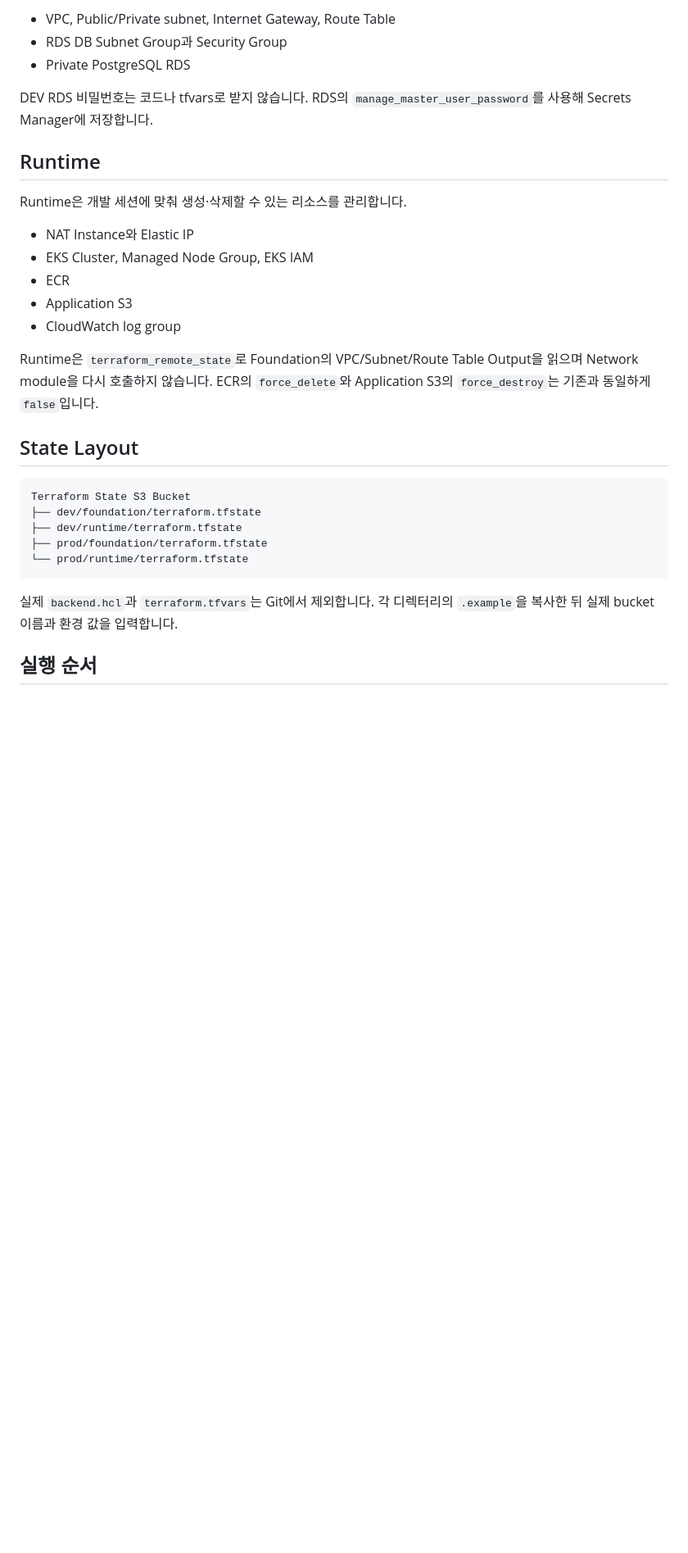
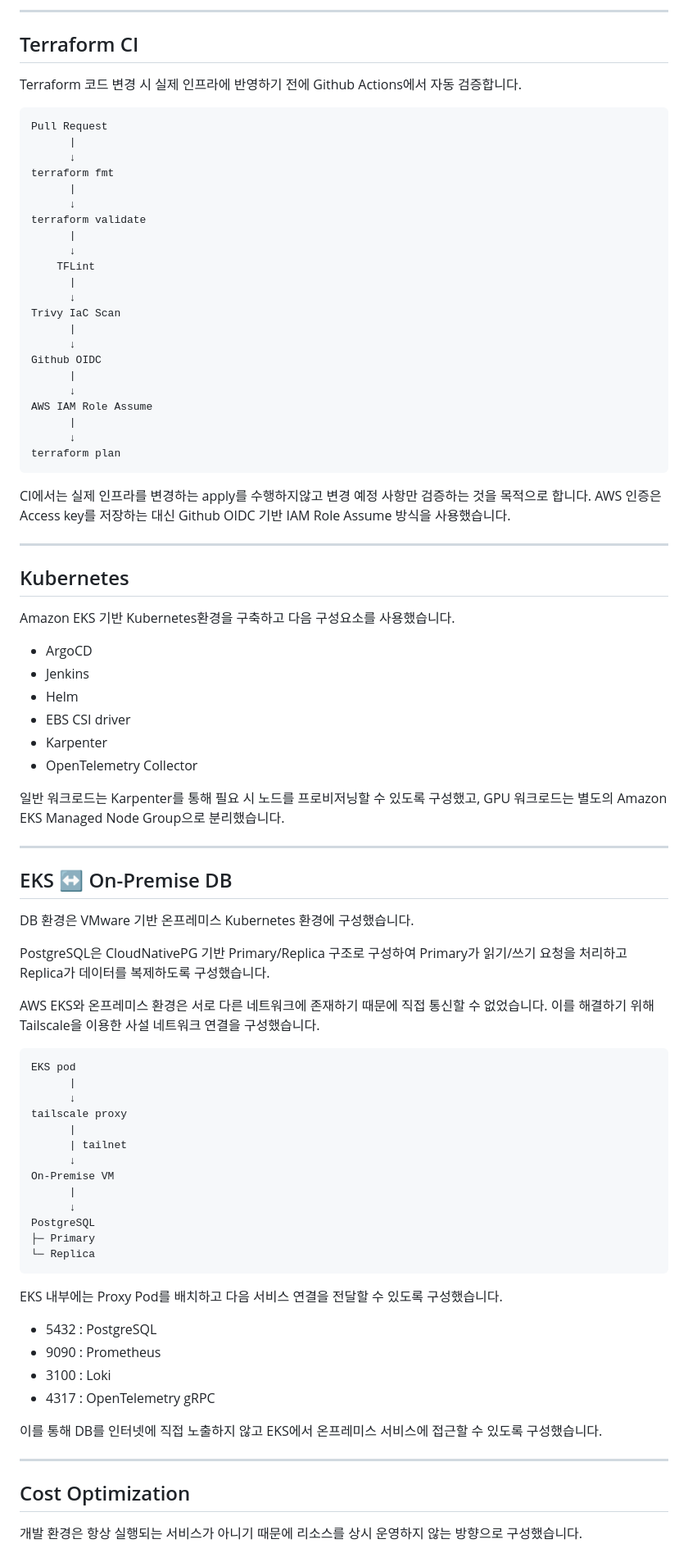
Before and after one commit to PantryMate-404NF/cloud, a Markdown page: README.md, the part around one of its changes. Shown at 82% size. GitHub-like rendering; blank space fills up the shorter version.

````diff
--- a/README.md
+++ b/README.md
@@ -43,37 +81,82 @@ Foundation은 Runtime을 반복 생성·삭제해도 유지해야 하는 리소
 
-- VPC, Public/Private subnet, Internet Gateway, Route Table
-- RDS DB Subnet Group과 Security Group
-- Private PostgreSQL RDS
+---
+## Terraform CI
+Terraform 코드 변경 시 실제 인프라에 반영하기 전에 Github Actions에서 자동 검증합니다.
 
-DEV RDS 비밀번호는 코드나 tfvars로 받지 않습니다. RDS의
-`manage_master_user_password`를 사용해 Secrets Manager에 저장합니다.
+```bash
+Pull Request
+      |
+      ↓
+terraform fmt
+      |
+      ↓
+terraform validate
+      |
+      ↓
+    TFLint
+      |
+      ↓
+Trivy IaC Scan
+      |
+      ↓
+Github OIDC
+      |
+      ↓
+AWS IAM Role Assume
+      |
+      ↓
+terraform plan
+```
+CI에서는 실제 인프라를 변경하는 apply를 수행하지않고 변경 예정 사항만 검증하는 것을 목적으로 합니다.
+AWS 인증은 Access key를 저장하는 대신 Github OIDC 기반 IAM Role Assume 방식을 사용했습니다.
 
-## Runtime
+---
+## Kubernetes
+Amazon EKS 기반 Kubernetes환경을 구축하고 다음 구성요소를 사용했습니다.
+- ArgoCD
+- Jenkins
+- Helm
+- EBS CSI driver
+- Karpenter
+- OpenTelemetry Collector
 
-Runtime은 개발 세션에 맞춰 생성·삭제할 수 있는 리소스를 관리합니다.
+일반 워크로드는 Karpenter를 통해 필요 시 노드를 프로비저닝할 수 있도록 구성했고,
+GPU 워크로드는 별도의 Amazon EKS Managed Node Group으로 분리했습니다.
 
-- NAT Instance와 Elastic IP
-- EKS Cluster, Managed Node Group, EKS IAM
-- ECR
-- Application S3
-- CloudWatch log group
+---
+## EKS ↔ On-Premise DB
+DB 환경은 VMware 기반 온프레미스 Kubernetes 환경에 구성했습니다.
 
-Runtime은 `terraform_remote_state`로 Foundation의 VPC/Subnet/Route Table Output을
-읽으며 Network module을 다시 호출하지 않습니다. ECR의 `force_delete`와 Application
-S3의 `force_destroy`는 기존과 동일하게 `false`입니다.
+PostgreSQL은 CloudNativePG 기반 Primary/Replica 구조로 구성하여
+Primary가 읽기/쓰기 요청을 처리하고 Replica가 데이터를 복제하도록 구성했습니다.
 
-## State Layout
+AWS EKS와 온프레미스 환경은 서로 다른 네트워크에 존재하기 때문에 직접 통신할 수 없었습니다.
+이를 해결하기 위해 Tailscale을 이용한 사설 네트워크 연결을 구성했습니다.
 
-```text
-Terraform State S3 Bucket
-├── dev/foundation/terraform.tfstate
-├── dev/runtime/terraform.tfstate
-├── prod/foundation/terraform.tfstate
-└── prod/runtime/terraform.tfstate
+```bash
+EKS pod
+      |
+      ↓
+tailscale proxy
+      |
+      | tailnet
+      ↓
+On-Premise VM
+      |
+      ↓
+PostgreSQL
+├─ Primary
+└─ Replica
 ```
+EKS 내부에는 Proxy Pod를 배치하고 다음 서비스 연결을 전달할 수 있도록 구성했습니다.
+- 5432 : PostgreSQL
+- 9090 : Prometheus
+- 3100 : Loki
+- 4317 : OpenTelemetry gRPC
 
-실제 `backend.hcl`과 `terraform.tfvars`는 Git에서 제외합니다. 각 디렉터리의
-`.example`을 복사한 뒤 실제 bucket 이름과 환경 값을 입력합니다.
+이를 통해 DB를 인터넷에 직접 노출하지 않고 EKS에서 온프레미스 서비스에 접근할 수 있도록 구성했습니다.
 
-## 실행 순서
+---
+## Cost Optimization
+개발 환경은 항상 실행되는 서비스가 아니기 때문에 리소스를 상시 운영하지 않는 방향으로 구성했습니다.
 
````
Also changed, not shown: other parts of README.md (+104 -50 lines).
